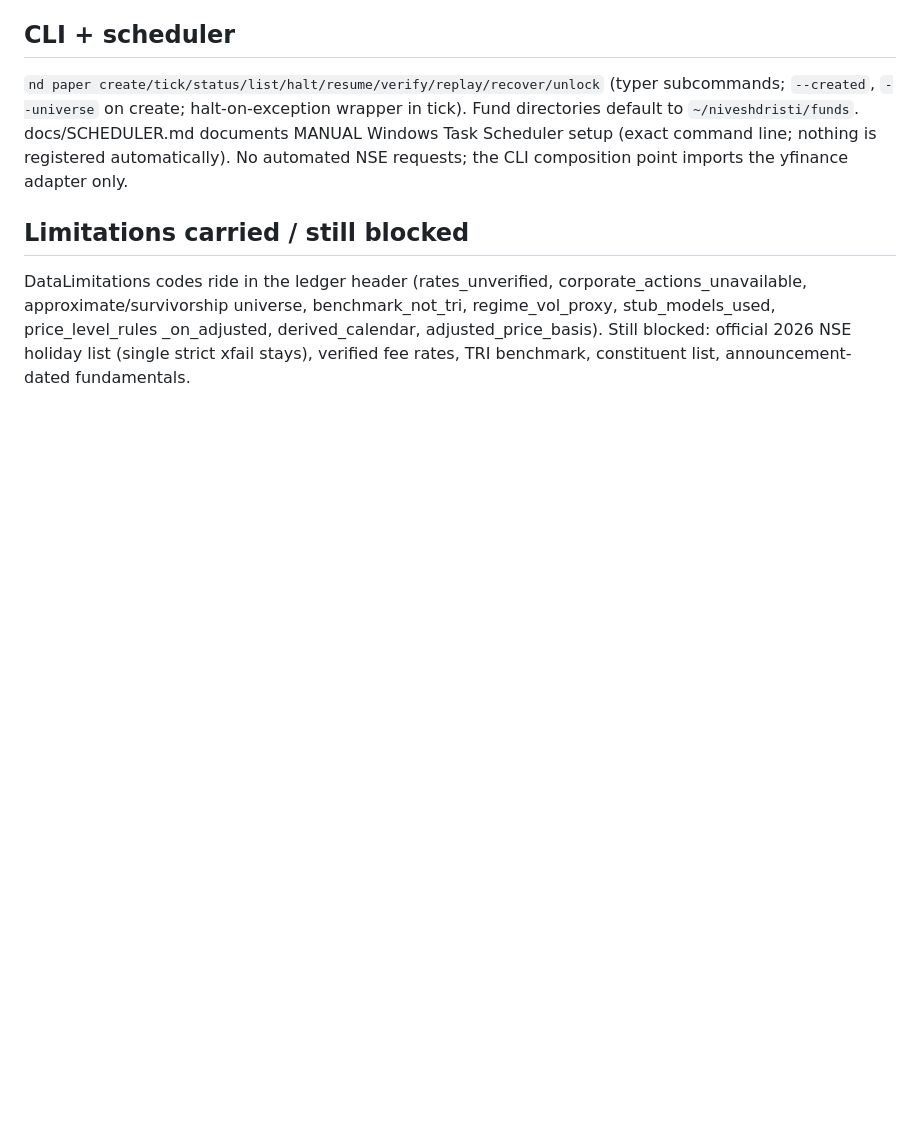
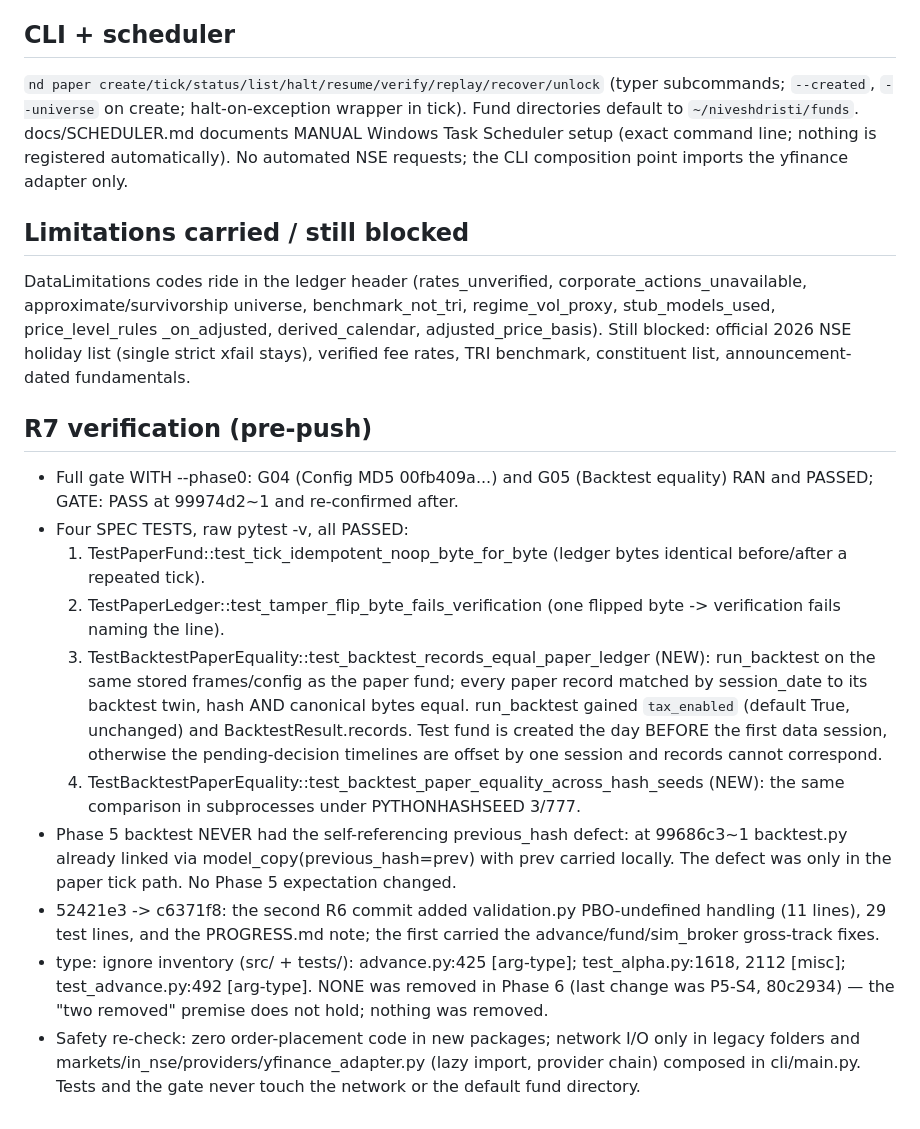
Before and after one commit to varunpadia2005/NiveshDristii, a Markdown page: docs/PROGRESS.md, the part around the change. Rendered like a GitHub page; blank space fills up the shorter version.

Commit message:
docs: R7 verification notes

```diff
--- a/docs/PROGRESS.md
+++ b/docs/PROGRESS.md
@@ -744,3 +744,37 @@ benchmark_not_tri, regime_vol_proxy, stub_models_used, price_level_rules
 _on_adjusted, derived_calendar, adjusted_price_basis). Still blocked:
 official 2026 NSE holiday list (single strict xfail stays), verified fee
 rates, TRI benchmark, constituent list, announcement-dated fundamentals.
+
+## R7 verification (pre-push)
+
+- Full gate WITH --phase0: G04 (Config MD5 00fb409a...) and G05 (Backtest
+  equality) RAN and PASSED; GATE: PASS at 99974d2~1 and re-confirmed after.
+- Four SPEC TESTS, raw pytest -v, all PASSED:
+  1. TestPaperFund::test_tick_idempotent_noop_byte_for_byte (ledger bytes
+     identical before/after a repeated tick).
+  2. TestPaperLedger::test_tamper_flip_byte_fails_verification (one flipped
+     byte -> verification fails naming the line).
+  3. TestBacktestPaperEquality::test_backtest_records_equal_paper_ledger
+     (NEW): run_backtest on the same stored frames/config as the paper fund;
+     every paper record matched by session_date to its backtest twin, hash
+     AND canonical bytes equal. run_backtest gained `tax_enabled` (default
+     True, unchanged) and BacktestResult.records. Test fund is created the
+     day BEFORE the first data session, otherwise the pending-decision
+     timelines are offset by one session and records cannot correspond.
+  4. TestBacktestPaperEquality::test_backtest_paper_equality_across_hash_seeds
+     (NEW): the same comparison in subprocesses under PYTHONHASHSEED 3/777.
+- Phase 5 backtest NEVER had the self-referencing previous_hash defect: at
+  99686c3~1 backtest.py already linked via model_copy(previous_hash=prev)
+  with prev carried locally. The defect was only in the paper tick path.
+  No Phase 5 expectation changed.
+- 52421e3 -> c6371f8: the second R6 commit added validation.py PBO-undefined
+  handling (11 lines), 29 test lines, and the PROGRESS.md note; the first
+  carried the advance/fund/sim_broker gross-track fixes.
+- type: ignore inventory (src/ + tests/): advance.py:425 [arg-type];
+  test_alpha.py:1618, 2112 [misc]; test_advance.py:492 [arg-type]. NONE was
+  removed in Phase 6 (last change was P5-S4, 80c2934) — the "two removed"
+  premise does not hold; nothing was removed.
+- Safety re-check: zero order-placement code in new packages; network I/O
+  only in legacy folders and markets/in_nse/providers/yfinance_adapter.py
+  (lazy import, provider chain) composed in cli/main.py. Tests and the gate
+  never touch the network or the default fund directory.
```
